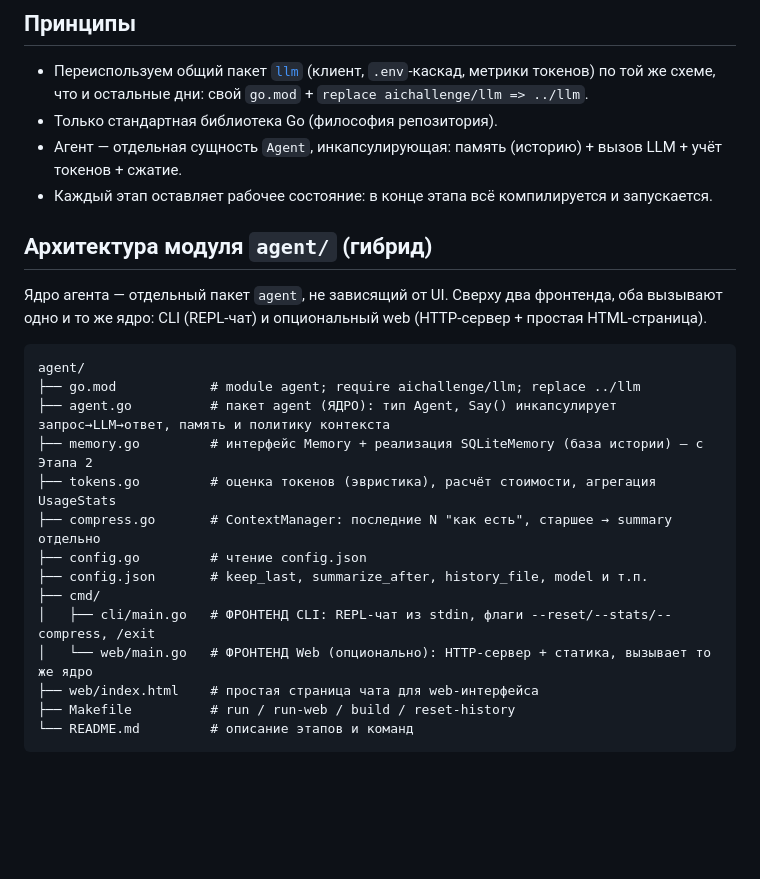
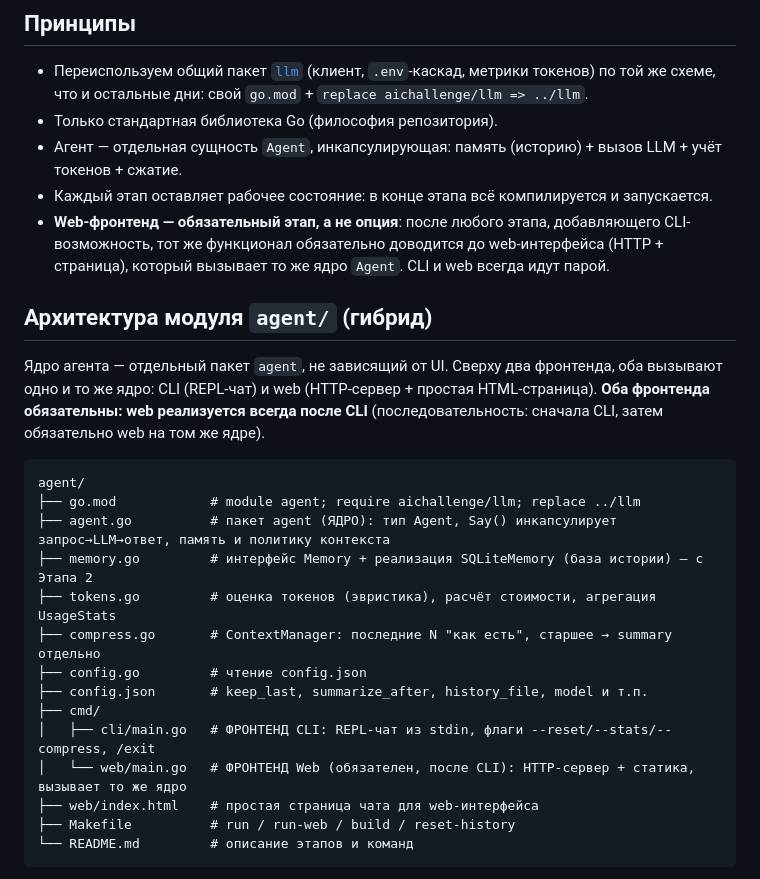
Before and after one commit to koutja/ai_advent_challenge, a Markdown page: plans/agent-week-plan.md, the part around the change. GitHub-like rendering; blank space fills up the shorter version.

Commit message:
docs: web-фронтенд — обязательный этап после CLI, а не опция
Обновлены правила реализации проекта (agent/README.md и plans/agent-week-plan.md):
web-интерфейс доводится до рабочего состояния всегда после CLI на том же ядре
Agent; убраны пометки «опционально» для web.

````diff
--- a/plans/agent-week-plan.md
+++ b/plans/agent-week-plan.md
@@ -11,12 +11,16 @@
 - Только стандартная библиотека Go (философия репозитория).
 - Агент — отдельная сущность `Agent`, инкапсулирующая: память (историю) + вызов LLM + учёт токенов + сжатие.
 - Каждый этап оставляет рабочее состояние: в конце этапа всё компилируется и запускается.
+- **Web-фронтенд — обязательный этап, а не опция**: после любого этапа, добавляющего
+  CLI-возможность, тот же функционал обязательно доводится до web-интерфейса (HTTP +
+  страница), который вызывает то же ядро `Agent`. CLI и web всегда идут парой.
 
 ## Архитектура модуля `agent/` (гибрид)
 
 Ядро агента — отдельный пакет `agent`, не зависящий от UI. Сверху два фронтенда,
-оба вызывают одно и то же ядро: CLI (REPL-чат) и опциональный web (HTTP-сервер +
-простая HTML-страница).
+оба вызывают одно и то же ядро: CLI (REPL-чат) и web (HTTP-сервер + простая
+HTML-страница). **Оба фронтенда обязательны: web реализуется всегда после CLI**
+(последовательность: сначала CLI, затем обязательно web на том же ядре).
 
 ```
 agent/
@@ -29,7 +33,7 @@ agent/
 ├── config.json       # keep_last, summarize_after, history_file, model и т.п.
 ├── cmd/
 │   ├── cli/main.go   # ФРОНТЕНД CLI: REPL-чат из stdin, флаги --reset/--stats/--compress, /exit
-│   └── web/main.go   # ФРОНТЕНД Web (опционально): HTTP-сервер + статика, вызывает то же ядро
+│   └── web/main.go   # ФРОНТЕНД Web (обязателен, после CLI): HTTP-сервер + статика, вызывает то же ядро
 ├── web/index.html    # простая страница чата для web-интерфейса
 ├── Makefile          # run / run-web / build / reset-history
 └── README.md         # описание этапов и команд
````
Also changed, not shown: agent/README.md (+4 -1 lines).
